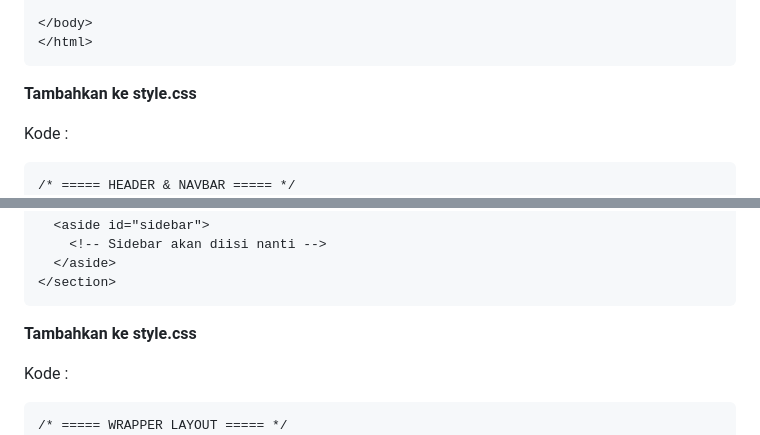
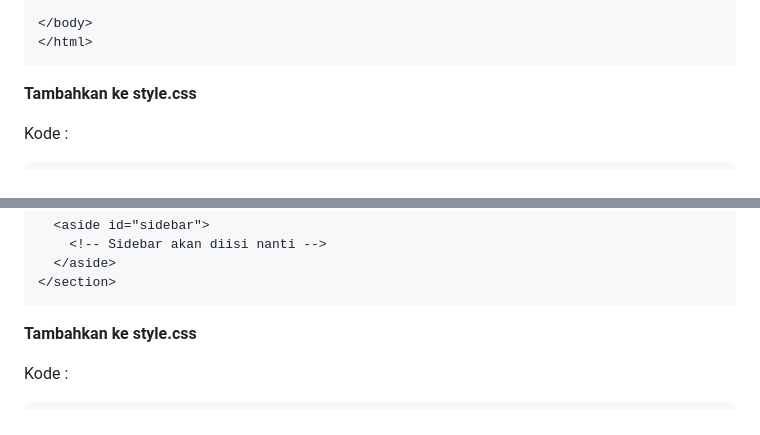
Before and after one commit to Alipianidwiputri/Lab6Web, a Markdown page: README.md, 2 parts joined by grey strips. Drawn GitHub-style.

````diff
--- a/README.md
+++ b/README.md
@@ -43,7 +43,6 @@ Kode :
 
 Kode :
 ```
-/* ===== HEADER & NAVBAR ===== */
 header {
   background: #f3e9ff;
   border-bottom: 2px solid #d1c4e9;
@@ -159,7 +158,6 @@ Kode :
 
 Kode :
 ```
-/* ===== WRAPPER LAYOUT ===== */
 #wrapper {
   display: flex;
   justify-content: space-between;
````
